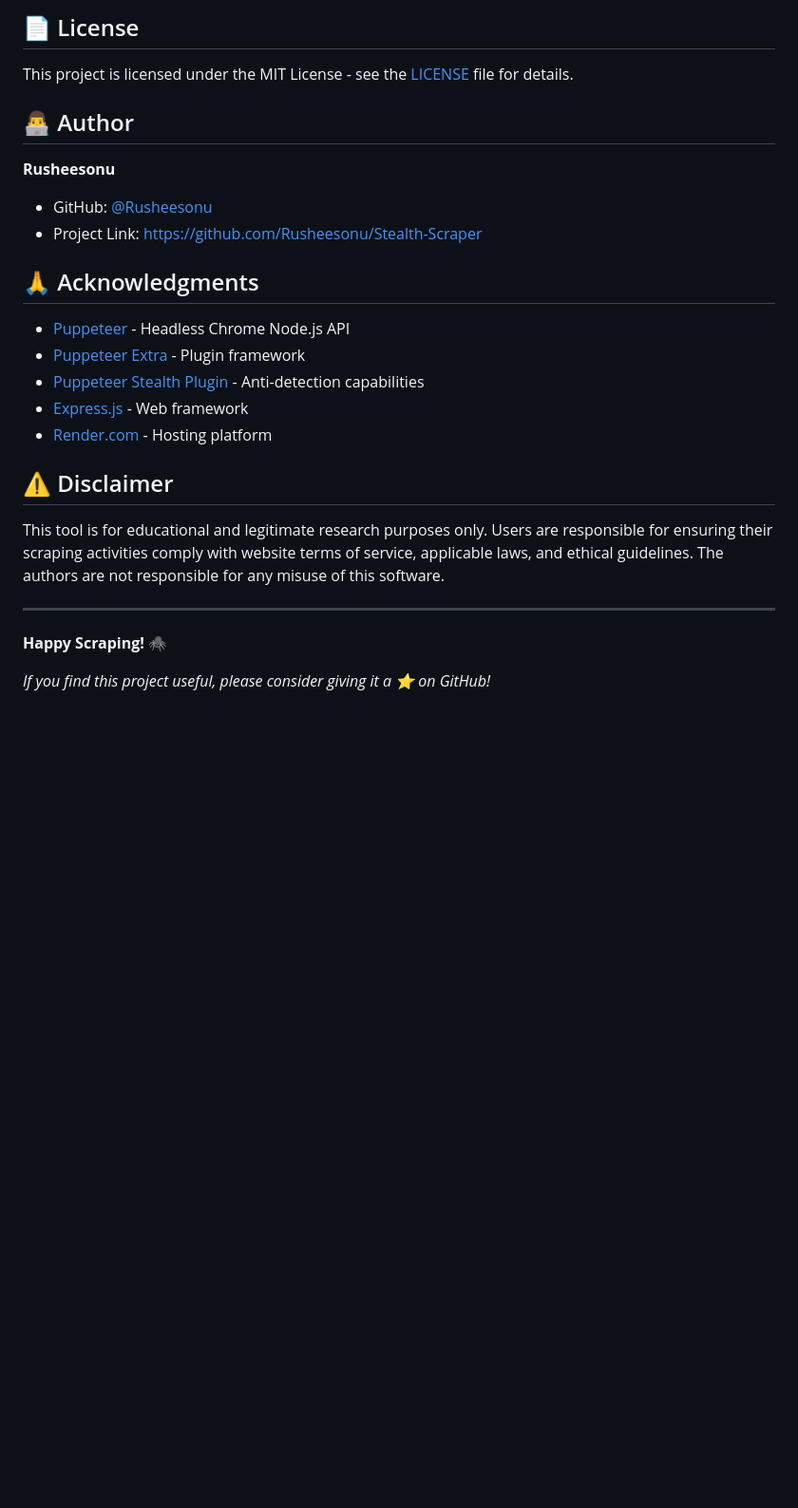
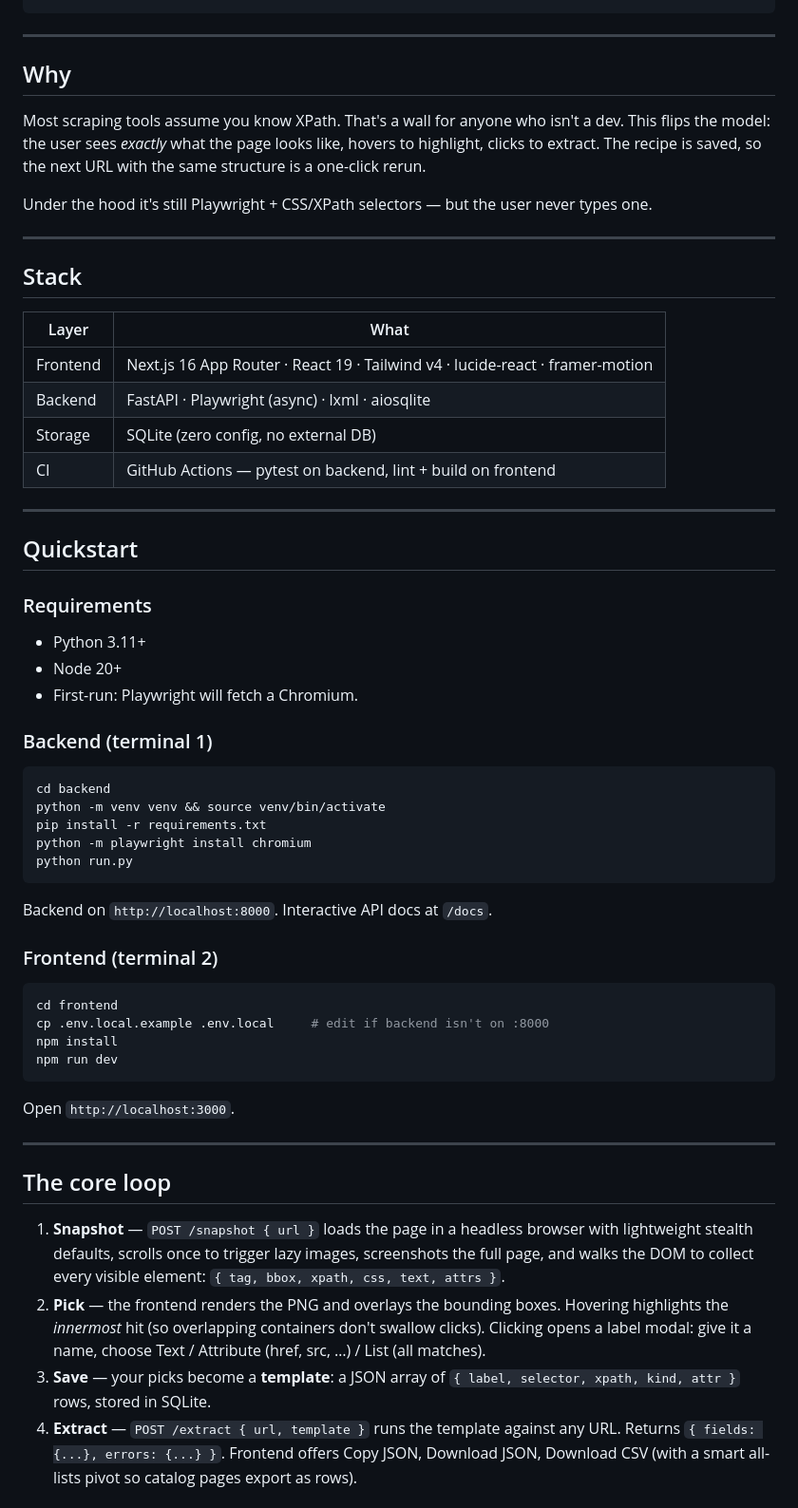
Before and after one commit to Rusheesonu/Stealth-Scraper, a Markdown page: README.md, the part around one of its changes. Shown at 95% size. Drawn GitHub-style; blank space fills up the shorter version.

````diff
--- a/README.md
+++ b/README.md
@@ -220,27 +29,75 @@ Contributions are welcome! Here's how you can help:
-## 📄 License
-
-This project is licensed under the MIT License - see the [LICENSE](LICENSE) file for details.
-
-## 👨‍💻 Author
-
-**Rusheesonu**
-- GitHub: [@Rusheesonu](https://github.com/Rusheesonu)
-- Project Link: [https://github.com/Rusheesonu/Stealth-Scraper](https://github.com/Rusheesonu/Stealth-Scraper)
-
-## 🙏 Acknowledgments
-
-- [Puppeteer](https://pptr.dev/) - Headless Chrome Node.js API
-- [Puppeteer Extra](https://github.com/berstend/puppeteer-extra) - Plugin framework
-- [Puppeteer Stealth Plugin](https://github.com/berstend/puppeteer-extra/tree/master/packages/puppeteer-extra-plugin-stealth) - Anti-detection capabilities
-- [Express.js](https://expressjs.com/) - Web framework
-- [Render.com](https://render.com/) - Hosting platform
-
-## ⚠️ Disclaimer
-
-This tool is for educational and legitimate research purposes only. Users are responsible for ensuring their scraping activities comply with website terms of service, applicable laws, and ethical guidelines. The authors are not responsible for any misuse of this software.
 
 ---
 
-**Happy Scraping! 🕷️**
+## Why
 
-*If you find this project useful, please consider giving it a ⭐ on GitHub!*
+Most scraping tools assume you know XPath. That's a wall for anyone who isn't
+a dev. This flips the model: the user sees *exactly* what the page looks like,
+hovers to highlight, clicks to extract. The recipe is saved, so the next URL
+with the same structure is a one-click rerun.
+
+Under the hood it's still Playwright + CSS/XPath selectors — but the user
+never types one.
+
+---
+
+## Stack
+
+| Layer | What |
+|-------|------|
+| Frontend | Next.js 16 App Router · React 19 · Tailwind v4 · lucide-react · framer-motion |
+| Backend | FastAPI · Playwright (async) · lxml · aiosqlite |
+| Storage | SQLite (zero config, no external DB) |
+| CI | GitHub Actions — pytest on backend, lint + build on frontend |
+
+---
+
+## Quickstart
+
+### Requirements
+- Python 3.11+
+- Node 20+
+- First-run: Playwright will fetch a Chromium.
+
+### Backend (terminal 1)
+
+```bash
+cd backend
+python -m venv venv && source venv/bin/activate
+pip install -r requirements.txt
+python -m playwright install chromium
+python run.py
+```
+
+Backend on `http://localhost:8000`. Interactive API docs at `/docs`.
+
+### Frontend (terminal 2)
+
+```bash
+cd frontend
+cp .env.local.example .env.local     # edit if backend isn't on :8000
+npm install
+npm run dev
+```
+
+Open `http://localhost:3000`.
+
+---
+
+## The core loop
+
+1. **Snapshot** — `POST /snapshot { url }` loads the page in a headless
+   browser with lightweight stealth defaults, scrolls once to trigger lazy
+   images, screenshots the full page, and walks the DOM to collect every
+   visible element: `{ tag, bbox, xpath, css, text, attrs }`.
+2. **Pick** — the frontend renders the PNG and overlays the bounding boxes.
+   Hovering highlights the *innermost* hit (so overlapping containers don't
+   swallow clicks). Clicking opens a label modal: give it a name, choose
+   Text / Attribute (href, src, …) / List (all matches).
+3. **Save** — your picks become a **template**: a JSON array of
+   `{ label, selector, xpath, kind, attr }` rows, stored in SQLite.
+4. **Extract** — `POST /extract { url, template }` runs the template against
+   any URL. Returns `{ fields: {...}, errors: {...} }`. Frontend offers Copy
+   JSON, Download JSON, Download CSV (with a smart all-lists pivot so catalog
+   pages export as rows).
+
````
Also changed, not shown: other parts of README.md (+137 -214 lines), docs/ARCHITECTURE.md (added, +106 -0 lines).
